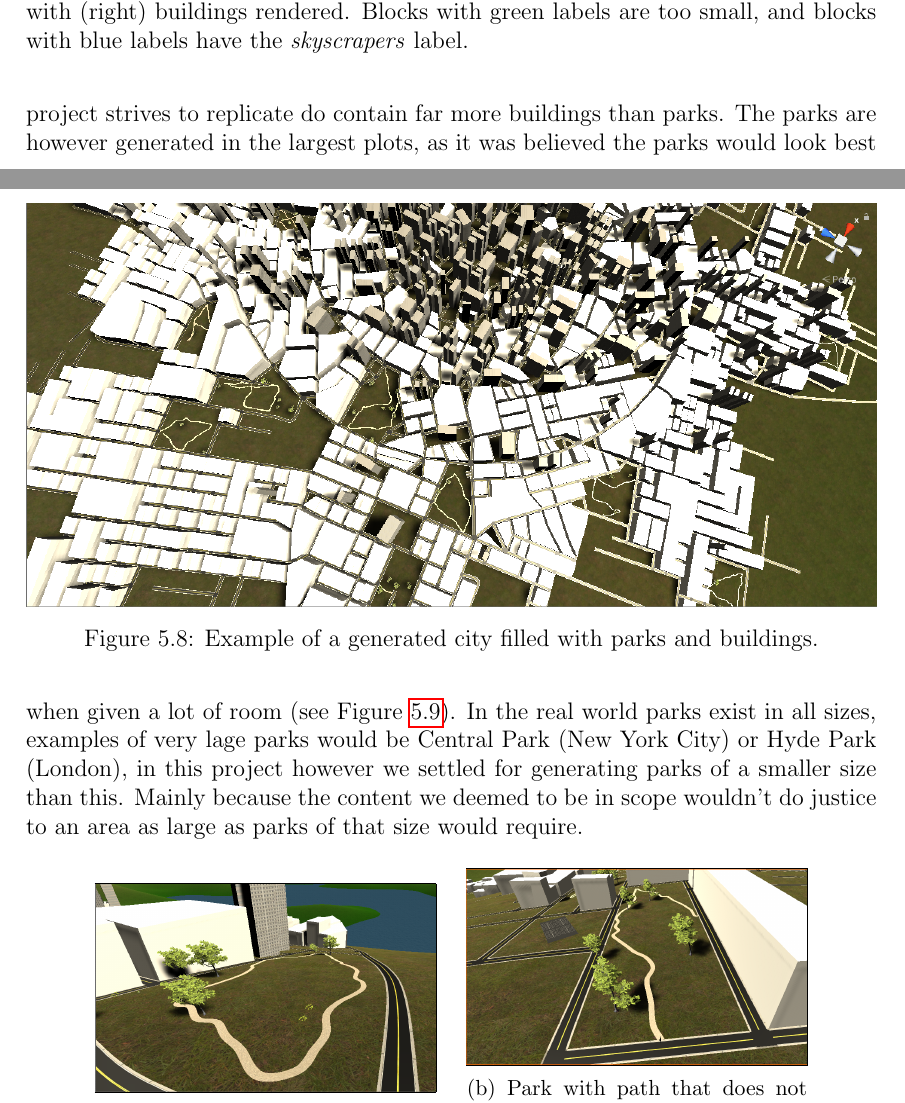
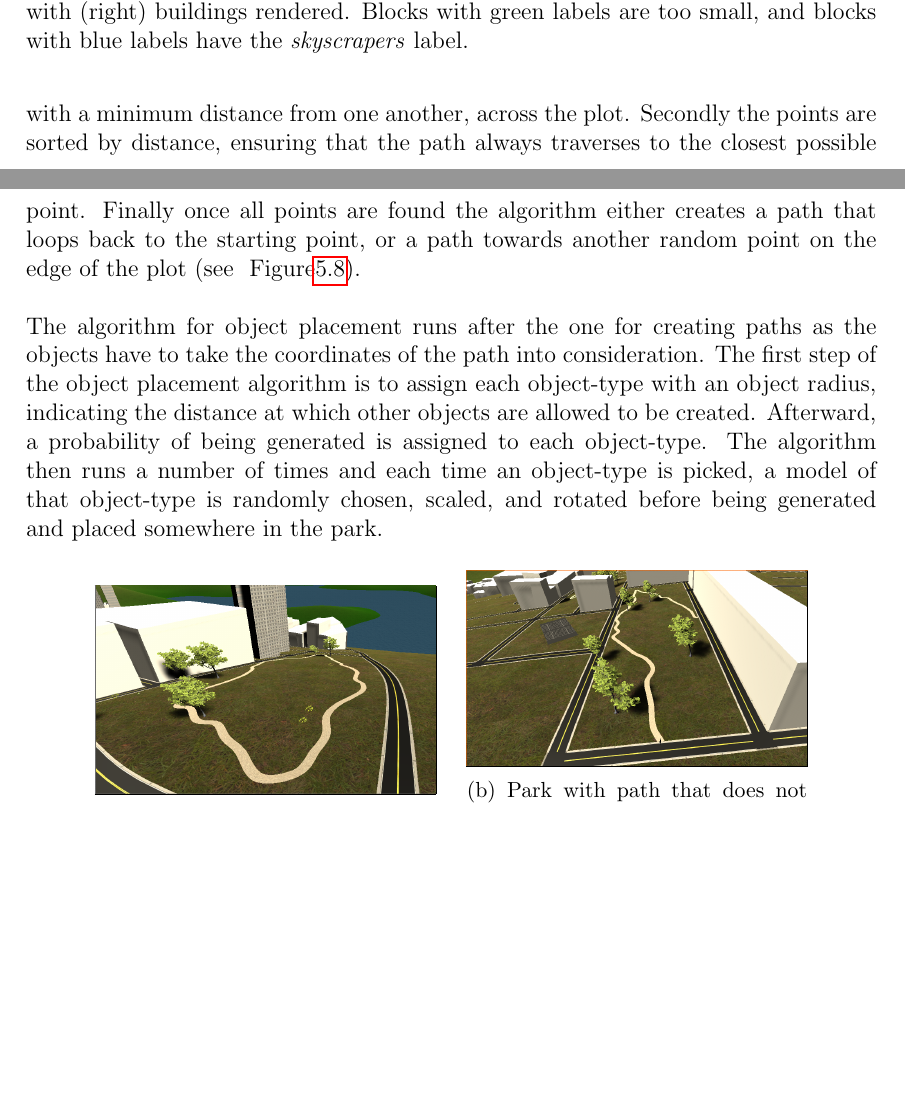
Before and after one commit to DATX02-20-02/Report, a LaTeX thesis (main.tex, which reads tex/results/parks.tex): two parts of pages 50 and 51 of 60 before the commit and two parts of pages 49 and 50 of 58 after it, joined at a grey line, cut so that both start at the same text, the shorter picture padded with empty space. Compiled offline with pdfLaTeX.

Commit message:
restructure

```diff
--- a/tex/results/parks.tex
+++ b/tex/results/parks.tex
@@ -5,4 +4 @@ After all these generators have finished running the generated city may look som
 
-\begin{figure}
-  \includegraphics[width=\linewidth]{figure/notforcingloops}
-  \caption{Example of a generated city filled with parks and buildings.}
@@ -11,9 +6,11 @@ After all these generators have finished running the generated city may look som
+The algorithm for paths works by firstly generating a random point on one of the edges of the plot and then scattering points randomly, although with a minimum distance from one another, across the plot.
+Secondly the points are sorted by distance, ensuring that the path always traverses to the closest possible point.
+Finally once all points are found the algorithm either creates a path that loops back to the starting point, or a path towards another random point on the edge of the plot (see ~Figure\ref{fig:parks}).
 
-As also visible from Figure~\ref{fig:park_ex} there are many more generated buildings then there are parks.
-This is actually intentional and based on fact that the modern cities this project strives to replicate do contain far more buildings than parks.
-The parks are however generated in the largest plots, as it was believed the parks would look best when given a lot of room (see Figure~\ref{fig:parks}).
-In the real world parks exist in all sizes, examples of very lage parks would be Central Park (New York City) or Hyde Park (London), in this project however we settled for generating parks of a smaller size than this.
-Mainly because the content we deemed to be in scope wouldn't do justice to an area as large as parks of that size would require.
+The algorithm for object placement runs after the one for creating paths as the objects have to take the coordinates of the path into consideration.
+The first step of the object placement algorithm is to assign each object-type with an object radius, indicating the distance at which other objects are allowed to be created.
+Afterward, a probability of being generated is assigned to each object-type.
+The algorithm then runs a number of times and each time an object-type is picked, a model of that object-type is randomly chosen, scaled, and rotated before being generated and placed somewhere in the park.
 
 \begin{figure}[H]
   \centering
```
Also changed, not shown: tex/results/parks.tex (6 more changed lines).
